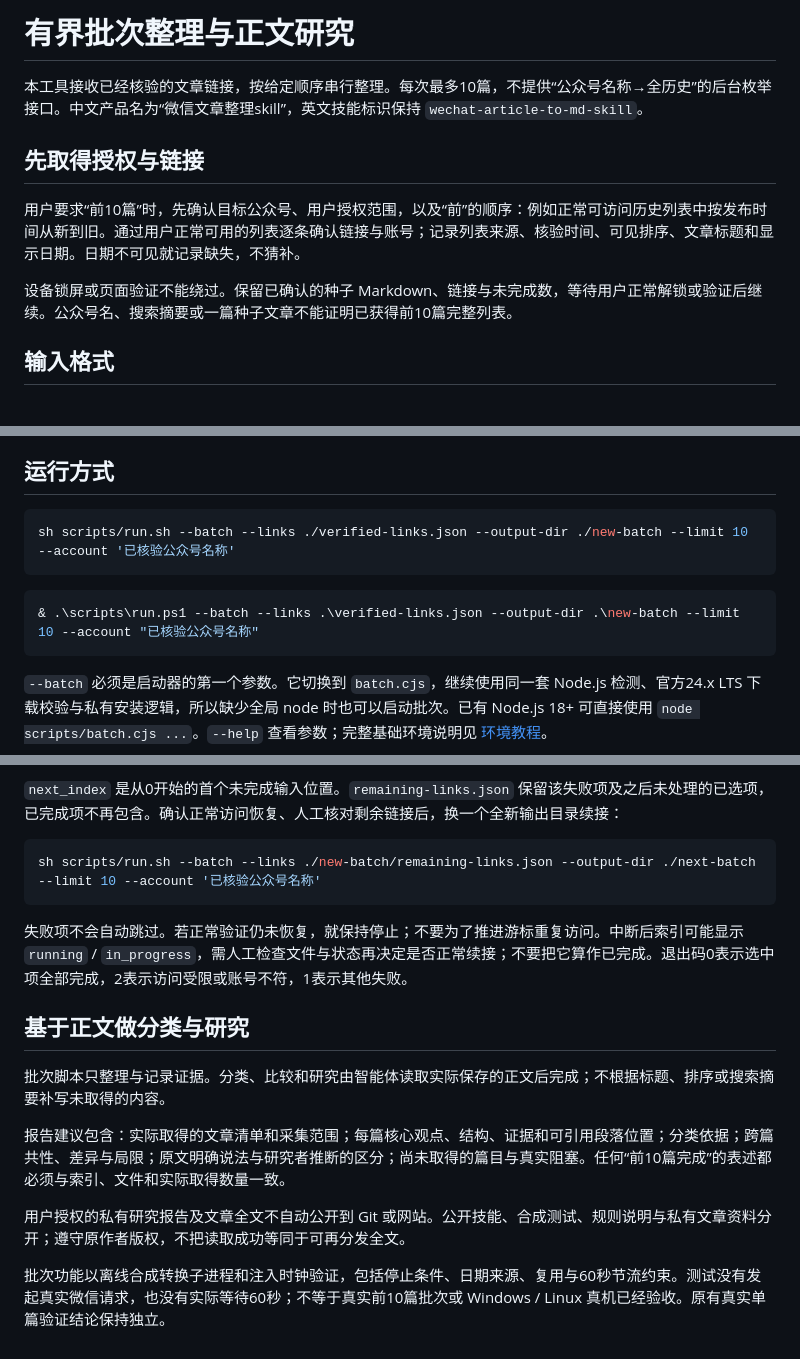
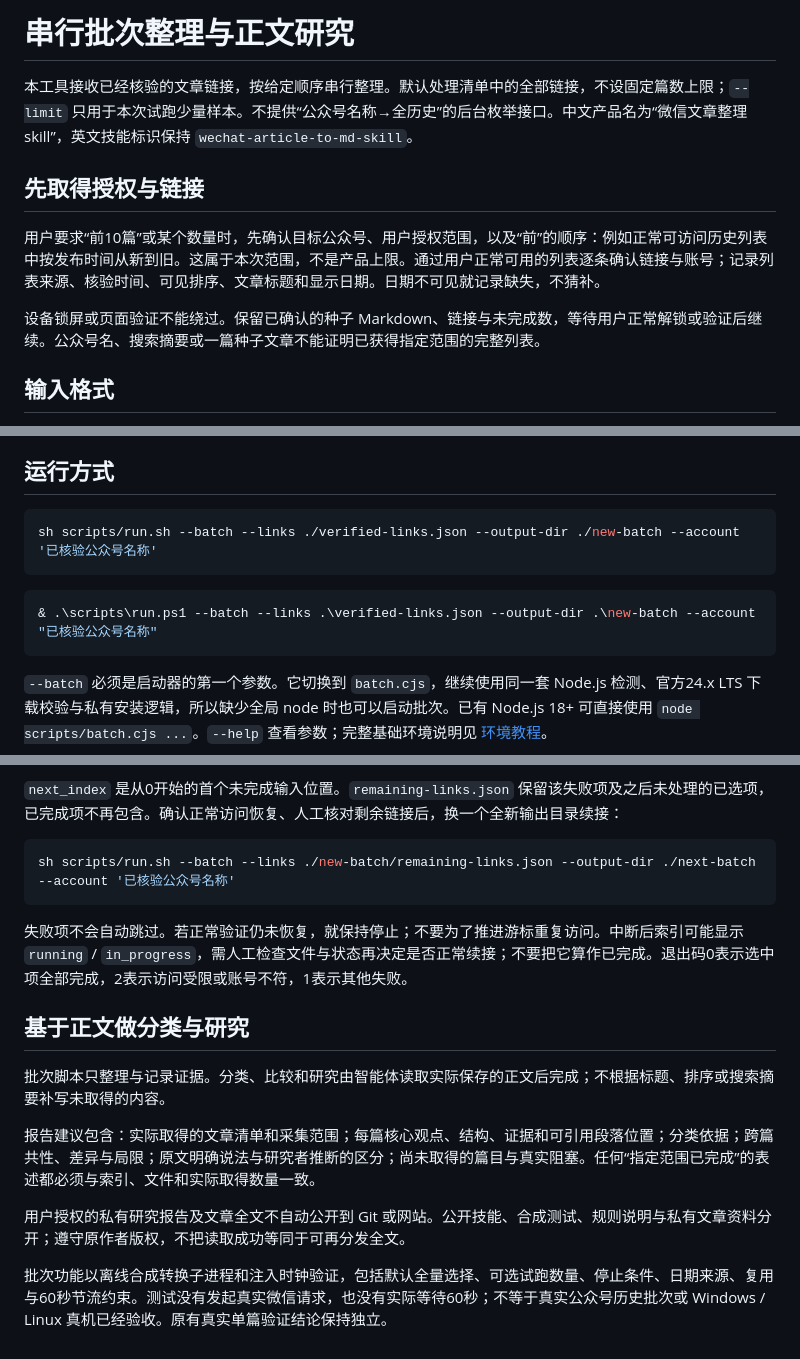
Before and after one commit to dashizhihuan2018-source/wechat-article-to-md-skill, a Markdown page: references/batch-report.md, 3 parts joined by grey strips. GitHub-like rendering.

````diff
--- a/references/batch-report.md
+++ b/references/batch-report.md
@@ -1,12 +1,12 @@
-# 有界批次整理与正文研究
+# 串行批次整理与正文研究
 
-本工具接收已经核验的文章链接，按给定顺序串行整理。每次最多10篇，不提供“公众号名称→全历史”的后台枚举接口。中文产品名为“微信文章整理skill”，英文技能标识保持 `wechat-article-to-md-skill`。
+本工具接收已经核验的文章链接，按给定顺序串行整理。默认处理清单中的全部链接，不设固定篇数上限；`--limit` 只用于本次试跑少量样本。不提供“公众号名称→全历史”的后台枚举接口。中文产品名为“微信文章整理skill”，英文技能标识保持 `wechat-article-to-md-skill`。
 
 ## 先取得授权与链接
 
-用户要求“前10篇”时，先确认目标公众号、用户授权范围，以及“前”的顺序：例如正常可访问历史列表中按发布时间从新到旧。通过用户正常可用的列表逐条确认链接与账号；记录列表来源、核验时间、可见排序、文章标题和显示日期。日期不可见就记录缺失，不猜补。
+用户要求“前10篇”或某个数量时，先确认目标公众号、用户授权范围，以及“前”的顺序：例如正常可访问历史列表中按发布时间从新到旧。这属于本次范围，不是产品上限。通过用户正常可用的列表逐条确认链接与账号；记录列表来源、核验时间、可见排序、文章标题和显示日期。日期不可见就记录缺失，不猜补。
 
-设备锁屏或页面验证不能绕过。保留已确认的种子 Markdown、链接与未完成数，等待用户正常解锁或验证后继续。公众号名、搜索摘要或一篇种子文章不能证明已获得前10篇完整列表。
+设备锁屏或页面验证不能绕过。保留已确认的种子 Markdown、链接与未完成数，等待用户正常解锁或验证后继续。公众号名、搜索摘要或一篇种子文章不能证明已获得指定范围的完整列表。
 
 ## 输入格式
 
@@ -50,11 +50,11 @@
 ## 运行方式
 
 ```sh
-sh scripts/run.sh --batch --links ./verified-links.json --output-dir ./new-batch --limit 10 --account '已核验公众号名称'
+sh scripts/run.sh --batch --links ./verified-links.json --output-dir ./new-batch --account '已核验公众号名称'
 ```
 
 ```powershell
-& .\scripts\run.ps1 --batch --links .\verified-links.json --output-dir .\new-batch --limit 10 --account "已核验公众号名称"
+& .\scripts\run.ps1 --batch --links .\verified-links.json --output-dir .\new-batch --account "已核验公众号名称"
 ```
 
 `--batch` 必须是启动器的第一个参数。它切换到 `batch.cjs`，继续使用同一套 Node.js 检测、官方24.x LTS 下载校验与私有安装逻辑，所以缺少全局 node 时也可以启动批次。已有 Node.js 18+ 可直接使用 `node scripts/batch.cjs ...`。`--help` 查看参数；完整基础环境说明见 [环境教程](environment.md)。
@@ -97,7 +97,7 @@ new-batch/
 `next_index` 是从0开始的首个未完成输入位置。`remaining-links.json` 保留该失败项及之后未处理的已选项，已完成项不再包含。确认正常访问恢复、人工核对剩余链接后，换一个全新输出目录续接：
 
 ```sh
-sh scripts/run.sh --batch --links ./new-batch/remaining-links.json --output-dir ./next-batch --limit 10 --account '已核验公众号名称'
+sh scripts/run.sh --batch --links ./new-batch/remaining-links.json --output-dir ./next-batch --account '已核验公众号名称'
 ```
 
 失败项不会自动跳过。若正常验证仍未恢复，就保持停止；不要为了推进游标重复访问。中断后索引可能显示 `running` / `in_progress`，需人工检查文件与状态再决定是否正常续接；不要把它算作已完成。退出码0表示选中项全部完成，2表示访问受限或账号不符，1表示其他失败。
@@ -106,8 +106,8 @@ sh scripts/run.sh --batch --links ./new-batch/remaining-links.json --output-dir
 
 批次脚本只整理与记录证据。分类、比较和研究由智能体读取实际保存的正文后完成；不根据标题、排序或搜索摘要补写未取得的内容。
 
-报告建议包含：实际取得的文章清单和采集范围；每篇核心观点、结构、证据和可引用段落位置；分类依据；跨篇共性、差异与局限；原文明确说法与研究者推断的区分；尚未取得的篇目与真实阻塞。任何“前10篇完成”的表述都必须与索引、文件和实际取得数量一致。
+报告建议包含：实际取得的文章清单和采集范围；每篇核心观点、结构、证据和可引用段落位置；分类依据；跨篇共性、差异与局限；原文明确说法与研究者推断的区分；尚未取得的篇目与真实阻塞。任何“指定范围已完成”的表述都必须与索引、文件和实际取得数量一致。
 
 用户授权的私有研究报告及文章全文不自动公开到 Git 或网站。公开技能、合成测试、规则说明与私有文章资料分开；遵守原作者版权，不把读取成功等同于可再分发全文。
 
-批次功能以离线合成转换子进程和注入时钟验证，包括停止条件、日期来源、复用与60秒节流约束。测试没有发起真实微信请求，也没有实际等待60秒；不等于真实前10篇批次或 Windows / Linux 真机已经验收。原有真实单篇验证结论保持独立。
+批次功能以离线合成转换子进程和注入时钟验证，包括默认全量选择、可选试跑数量、停止条件、日期来源、复用与60秒节流约束。测试没有发起真实微信请求，也没有实际等待60秒；不等于真实公众号历史批次或 Windows / Linux 真机已经验收。原有真实单篇验证结论保持独立。
````
Also changed, not shown: other parts of references/batch-report.md (+1 -1 lines), README.md (+8 -8 lines), SKILL.md (+7 -7 lines), docs/assets/technical-path.png, 5 other files.
